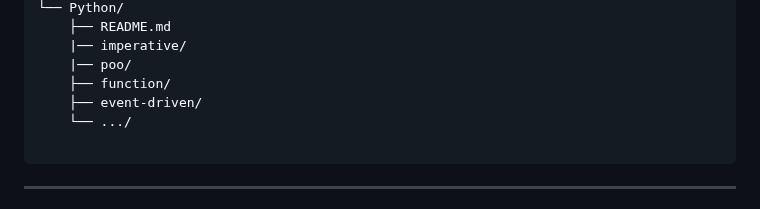
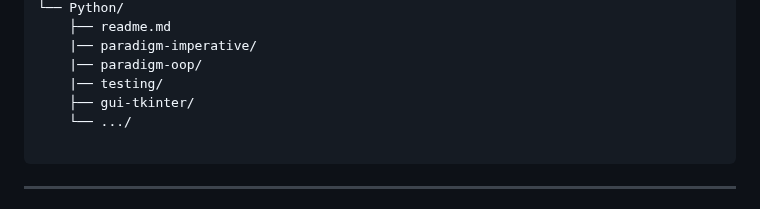
Before and after one commit to anthonybanion/Learning, a Markdown page: README.md, the part around one of its changes. Drawn GitHub-style.

````diff
--- a/README.md
+++ b/README.md
@@ -145,9 +137,9 @@ Learning/
 └── Python/
-    ├── README.md
-    |── imperative/
-    |── poo/
-    ├── function/
-    ├── event-driven/
+    ├── readme.md
+    |── paradigm-imperative/
+    |── paradigm-oop/
+    |── testing/
+    ├── gui-tkinter/
     └── .../
 
 ```
````
Also changed, not shown: other parts of README.md (+69 -77 lines).
